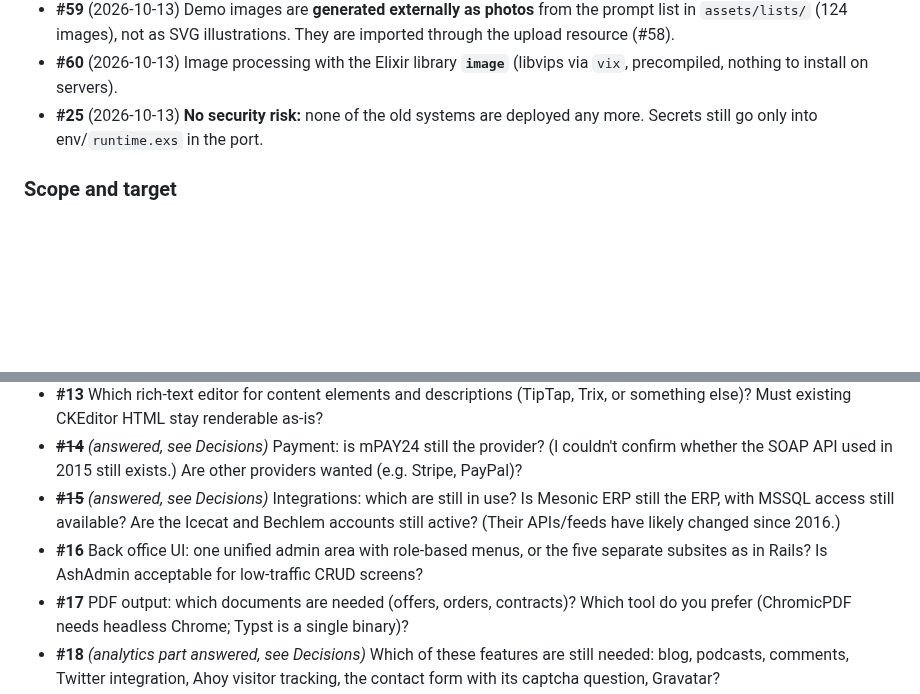
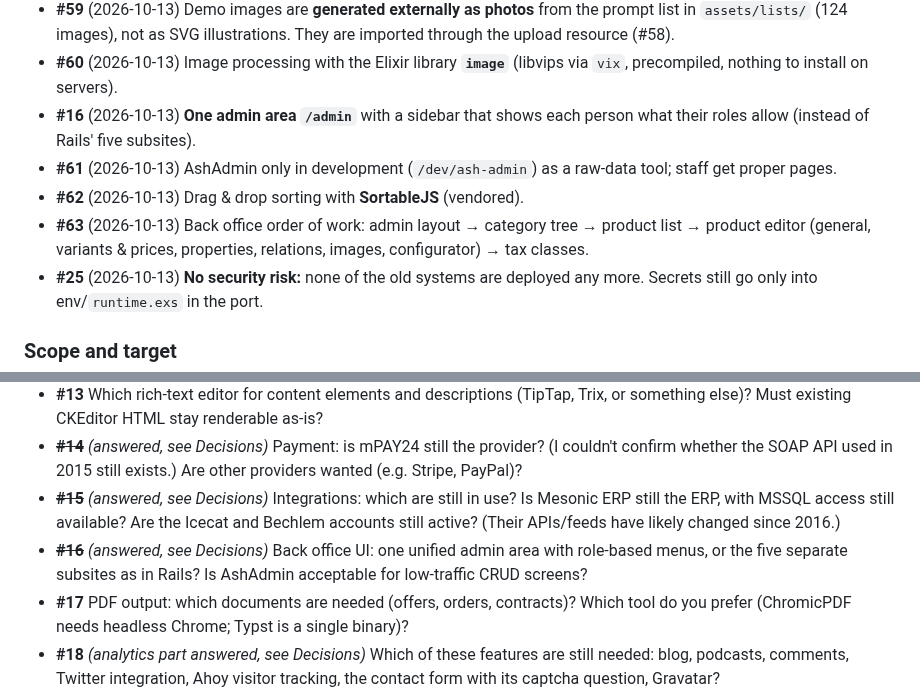
Before and after one commit to haslinger/mercator, a Markdown page: docs/roadmap.md, 2 parts joined by grey strips. GitHub-like rendering; blank space fills up the shorter version.

Commit message:
Roadmap: back office decisions #16, #61-#63
Co-Authored-By: Claude Opus 5.5 <noreply@anthropic.com>

```diff
--- a/docs/roadmap.md
+++ b/docs/roadmap.md
@@ -197,6 +197,10 @@ Rails sources (#1–#4) and continuing the overview (#5) were answered on 2026-1
 - **#11** (2026-10-13) Uploaded files are stored on **local disk**.
 - **#59** (2026-10-13) Demo images are **generated externally as photos** from the prompt list in `assets/lists/` (124 images), not as SVG illustrations. They are imported through the upload resource (#58).
 - **#60** (2026-10-13) Image processing with the Elixir library **`image`** (libvips via `vix`, precompiled, nothing to install on servers).
+- **#16** (2026-10-13) **One admin area `/admin`** with a sidebar that shows each person what their roles allow (instead of Rails' five subsites).
+- **#61** (2026-10-13) AshAdmin only in development (`/dev/ash-admin`) as a raw-data tool; staff get proper pages.
+- **#62** (2026-10-13) Drag & drop sorting with **SortableJS** (vendored).
+- **#63** (2026-10-13) Back office order of work: admin layout → category tree → product list → product editor (general, variants & prices, properties, relations, images, configurator) → tax classes.
 - **#25** (2026-10-13) **No security risk:** none of the old systems are deployed any more. Secrets still go only into env/`runtime.exs` in the port.
 
 ### Scope and target
@@ -210,7 +214,7 @@ Rails sources (#1–#4) and continuing the overview (#5) were answered on 2026-1
 - **#13** Which rich-text editor for content elements and descriptions (TipTap, Trix, or something else)? Must existing CKEditor HTML stay renderable as-is?
 - ~~**#14**~~ *(answered, see Decisions)* Payment: is mPAY24 still the provider? (I couldn't confirm whether the SOAP API used in 2015 still exists.) Are other providers wanted (e.g. Stripe, PayPal)?
 - ~~**#15**~~ *(answered, see Decisions)* Integrations: which are still in use? Is Mesonic ERP still the ERP, with MSSQL access still available? Are the Icecat and Bechlem accounts still active? (Their APIs/feeds have likely changed since 2016.)
-- **#16** Back office UI: one unified admin area with role-based menus, or the five separate subsites as in Rails? Is AshAdmin acceptable for low-traffic CRUD screens?
+- ~~**#16**~~ *(answered, see Decisions)* Back office UI: one unified admin area with role-based menus, or the five separate subsites as in Rails? Is AshAdmin acceptable for low-traffic CRUD screens?
 - **#17** PDF output: which documents are needed (offers, orders, contracts)? Which tool do you prefer (ChromicPDF needs headless Chrome; Typst is a single binary)?
 - **#18** *(analytics part answered, see Decisions)* Which of these features are still needed: blog, podcasts, comments, Twitter integration, Ahoy visitor tracking, the contact form with its captcha question, Gravatar?
 - **#19** Contracting module (printer/consumable leasing contracts): still needed? Who uses it? Should it stay a separate area?
```
